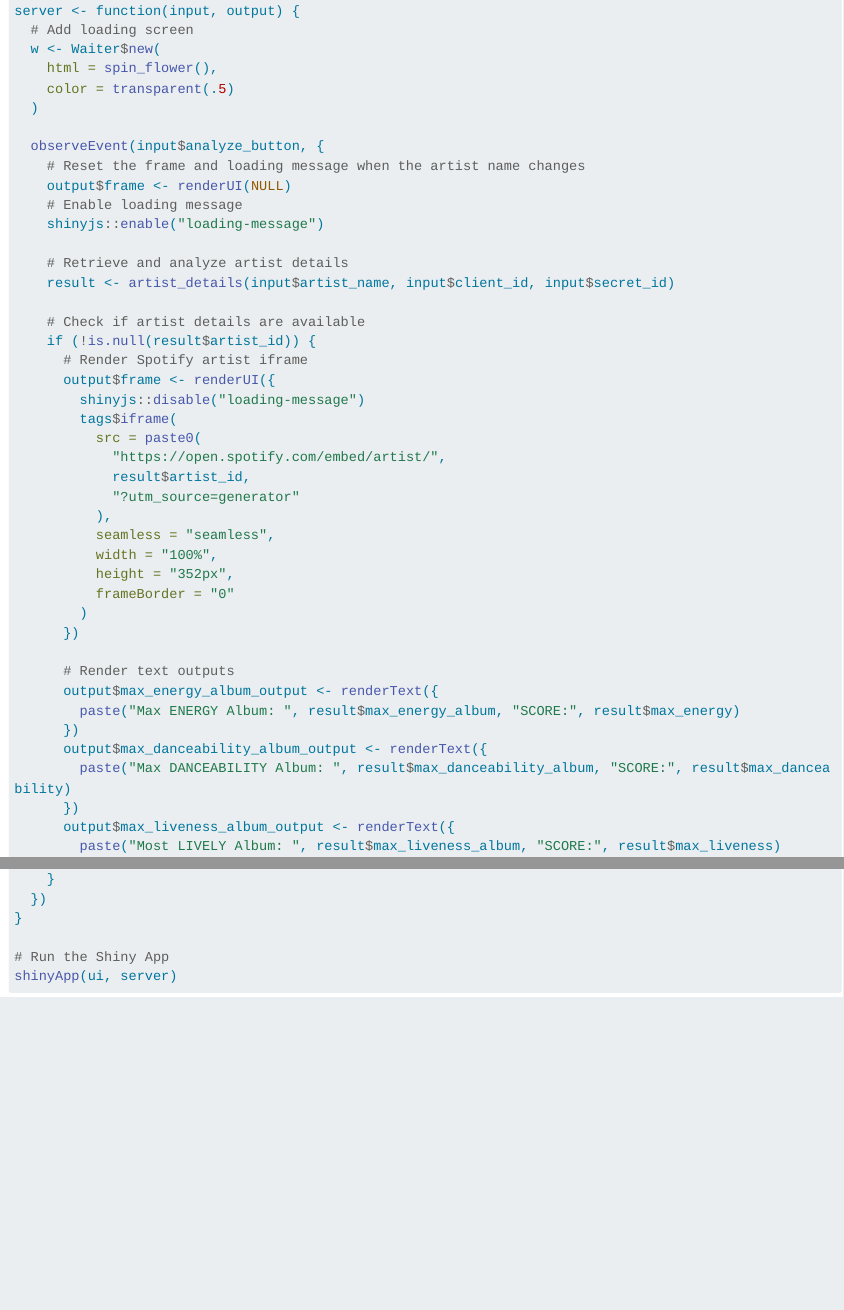
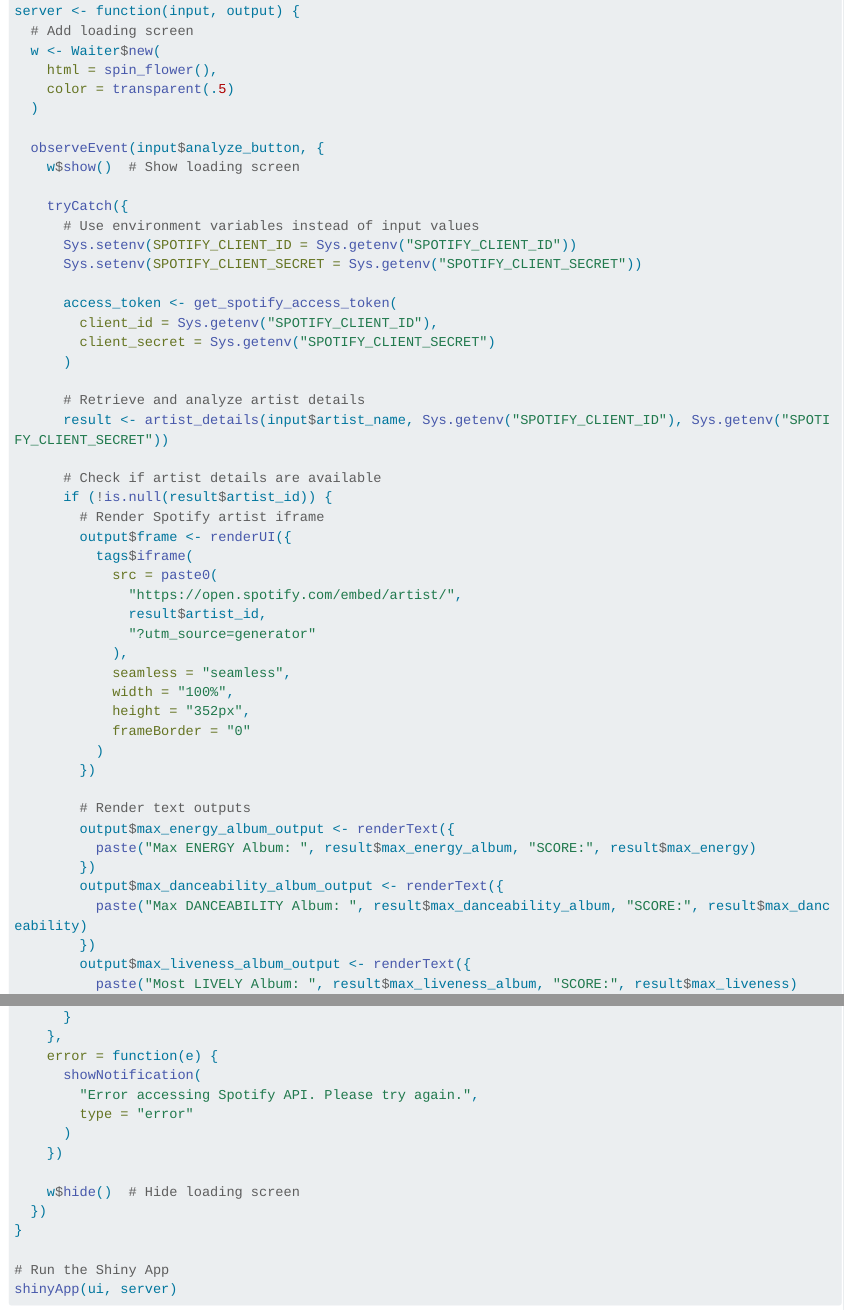
Before and after one commit to Sayali-pingle/Spotify-Analysis, a Quarto document (project.qmd): the page in a window 1100 px wide, from 5800 px down before the commit and from 5760 px down after it, so that both start at the same text, and a second part further down, joined at a grey line. Rendered offline with R 4.5, knitr and Pandoc in place of Quarto, with nearby package versions; long lines of code are wrapped.

Commit message:
deployment initial code

```diff
--- a/.github/workflows/deploy.yml
+++ b/.github/workflows/deploy.yml
@@ -11,6 +11,8 @@ jobs:
       SHINYAPPS_NAME: ${{ secrets.SHINYAPPS_NAME }}
       SHINYAPPS_TOKEN: ${{ secrets.SHINYAPPS_TOKEN }}
       SHINYAPPS_SECRET: ${{ secrets.SHINYAPPS_SECRET }}
+      SPOTIFY_CLIENT_ID: ${{ secrets.SPOTIFY_CLIENT_ID }}
+      SPOTIFY_CLIENT_SECRET: ${{ secrets.SPOTIFY_CLIENT_SECRET }}
     steps:
       - uses: actions/checkout@v2
 
--- a/project.qmd
+++ b/project.qmd
@@ -276,18 +274,10 @@ server <- function(input, output) {
   )
 
   observeEvent(input$analyze_button, {
-    # Reset the frame and loading message when the artist name changes
-    output$frame <- renderUI(NULL)
-    # Enable loading message
-    shinyjs::enable("loading-message")
+    w$show()  # Show loading screen
 
-    # Retrieve and analyze artist details
-    result <- artist_details(input$artist_name, input$client_id, input$secret_id)
+    tryCatch({
+      # Use environment variables instead of input values
+      Sys.setenv(SPOTIFY_CLIENT_ID = Sys.getenv("SPOTIFY_CLIENT_ID"))
+      Sys.setenv(SPOTIFY_CLIENT_SECRET = Sys.getenv("SPOTIFY_CLIENT_SECRET"))
 
-    # Check if artist details are available
-    if (!is.null(result$artist_id)) {
-      # Render Spotify artist iframe
-      output$frame <- renderUI({
-        shinyjs::disable("loading-message")
-        tags$iframe(
-          src = paste0(
@@ -295,19 +284,7 @@ server <- function(input, output) {
-            result$artist_id,
-            "?utm_source=generator"
-          ),
-          seamless = "seamless",
-          width = "100%",
-          height = "352px",
-          frameBorder = "0"
-        )
-      })
+      access_token <- get_spotify_access_token(
+        client_id = Sys.getenv("SPOTIFY_CLIENT_ID"),
+        client_secret = Sys.getenv("SPOTIFY_CLIENT_SECRET")
+      )
 
-      # Render text outputs
-      output$max_energy_album_output <- renderText({
-        paste("Max ENERGY Album: ", result$max_energy_album, "SCORE:", result$max_energy)
-      })
-      output$max_danceability_album_output <- renderText({
-        paste("Max DANCEABILITY Album: ", result$max_danceability_album, "SCORE:", result$max_danceability)
-      })
-      output$max_liveness_album_output <- renderText({
-        paste("Most LIVELY Album: ", result$max_liveness_album, "SCORE:", result$max_liveness)
+      # Retrieve and analyze artist details
+      result <- artist_details(input$artist_name, Sys.getenv("SPOTIFY_CLIENT_ID"), Sys.getenv("SPOTIFY_CLIENT_SECRET"))
@@ -321 +291,0 @@ server <- function(input, output) {
-        if (!is.null(result$key_plot)) {
@@ -326 +291,0 @@ server <- function(input, output) {
-        if (!is.null(result$popularity_plot)) {
@@ -331 +292,14 @@ server <- function(input, output) {
-        if (!is.null(result$heatmap_plot)) {
+      # Check if artist details are available
+      if (!is.null(result$artist_id)) {
+        # Render Spotify artist iframe
+        output$frame <- renderUI({
+          tags$iframe(
+            src = paste0(
+              "https://open.spotify.com/embed/artist/",
+              result$artist_id,
+              "?utm_source=generator"
+            ),
+            seamless = "seamless",
+            width = "100%",
+            height = "352px",
+            frameBorder = "0"
@@ -339,2 +309,9 @@ server <- function(input, output) {
-          paste0(result$max_energy * 100, "%"),
-          "Max Energy",
+        # Render text outputs
+        output$max_energy_album_output <- renderText({
+          paste("Max ENERGY Album: ", result$max_energy_album, "SCORE:", result$max_energy)
+        })
+        output$max_danceability_album_output <- renderText({
+          paste("Max DANCEABILITY Album: ", result$max_danceability_album, "SCORE:", result$max_danceability)
+        })
+        output$max_liveness_album_output <- renderText({
+          paste("Most LIVELY Album: ", result$max_liveness_album, "SCORE:", result$max_liveness)
@@ -362,2 +339,0 @@ server <- function(input, output) {
-      output$frame <- renderUI({
-        shinyjs::disable("loading-message")
@@ -367,3 +371,11 @@ server <- function(input, output) {
+    error = function(e) {
+      showNotification(
+        "Error accessing Spotify API. Please try again.",
+        type = "error"
+      )
+    })
+
+    w$hide()  # Hide loading screen
   })
 }
 
```
Also changed, not shown: deploy.R (+11 -0 lines), project.qmd (98 more changed lines).
